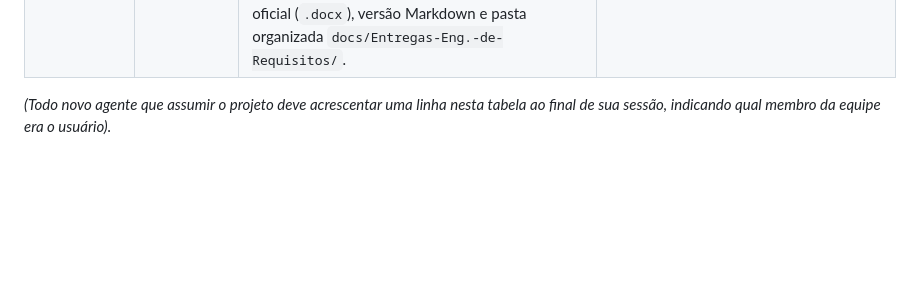
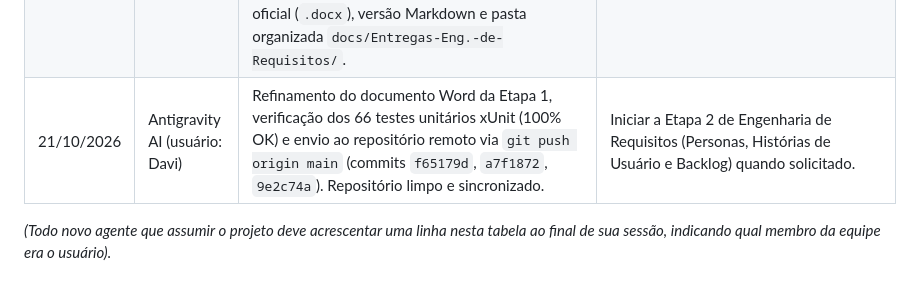
Before and after one commit to Davi-Felinto/Sistema-de-Agendamento-e-Pronturio-para-Clinicas-Pequenas, a Markdown page: ia-system/CONTEXTO_MEMORIA_PROJETO.md, the part around the change. Rendered like a GitHub page; blank space fills up the shorter version.

```diff
--- a/ia-system/CONTEXTO_MEMORIA_PROJETO.md
+++ b/ia-system/CONTEXTO_MEMORIA_PROJETO.md
@@ -232,5 +232,6 @@ src/
 | 20/10/2026 | Antigravity AI (usuário: Davi) | Diagnóstico do vídeo 1: correção de Rate Limiting (429) no ASP.NET Core (elevado de 5 para 30 req/min), tratamento amigável de 429 no frontend, auto-preenchimento e reset de erro ao alternar perfis no login. Rebuild da API e validação dos 6 logins via API com 200 OK. | Apresentação das telas para a cliente. |
 | 20/10/2026 | Antigravity AI (usuário: Davi) | Diagnóstico do vídeo 2 (tela piscando no login): identificada exceção de materialização do Dapper em `Paciente.cs` ao chamar `GET /api/pacientes` no hook pós-login `conectarBackend()` (devido à ampliação do construtor para 17 parâmetros de CEP). Adicionado construtor sem parâmetros e sobrecarga de 10 parâmetros em `Paciente.cs`. Rebuild da API e todos os endpoints testados com 200 OK. | Validação visual no navegador pelo Davi. |
 | 20/10/2026 | Antigravity AI (usuário: Davi) | Concluída a Etapa 1 de Engenharia de Requisitos (Prof. Sérgio Haddad - CEUB): elaboração da Análise de Negócio completa (estudo de caso Amanda Souza Peixoto), modelagem BPMN AS-IS e TO-BE (PNG + Mermaid), 8 problemas, objetivos, benefícios, 11 macrofuncionalidades e requisitos ISO/IEC 25010 e LGPD. Gerados Word oficial (`.docx`), versão Markdown e pasta organizada `docs/Entregas-Eng.-de-Requisitos/`. | Realizar a Etapa 2 quando solicitada. |
+| 21/10/2026 | Antigravity AI (usuário: Davi) | Refinamento do documento Word da Etapa 1, verificação dos 66 testes unitários xUnit (100% OK) e envio ao repositório remoto via `git push origin main` (commits `f65179d`, `a7f1872`, `9e2c74a`). Repositório limpo e sincronizado. | Iniciar a Etapa 2 de Engenharia de Requisitos (Personas, Histórias de Usuário e Backlog) quando solicitado. |
 
 *(Todo novo agente que assumir o projeto deve acrescentar uma linha nesta tabela ao final de sua sessão, indicando qual membro da equipe era o usuário).*
```
Also changed, not shown: ia-system/membros/DAVI.md (+7 -1 lines).
